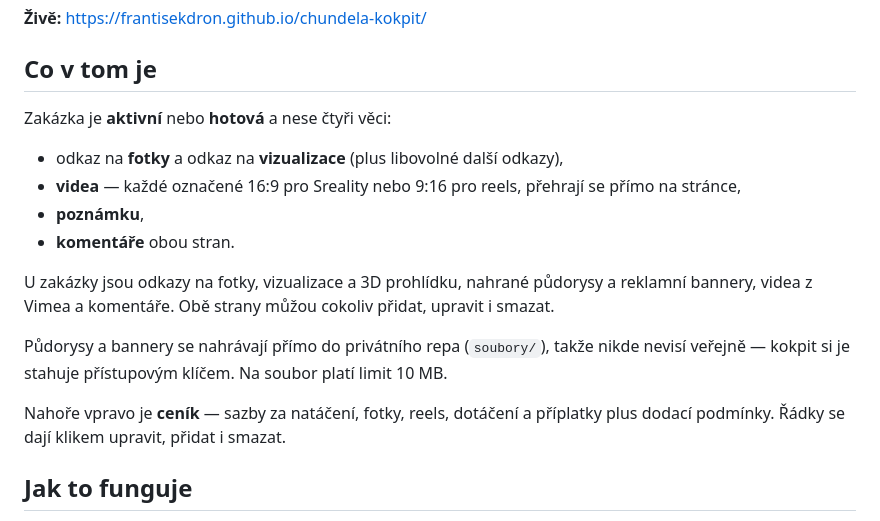
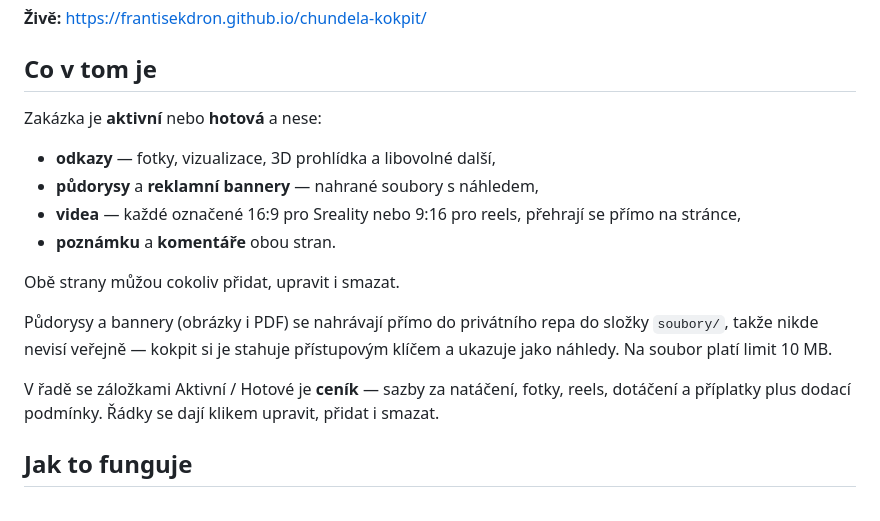
Before and after one commit to frantisekdron/chundela-kokpit, a Markdown page: README.md, the part around the change. GitHub-like rendering.

Commit message:
Srovnaný popis zakázky v README
Co-Authored-By: Claude Opus 5 <noreply@anthropic.com>

```diff
--- a/README.md
+++ b/README.md
@@ -8,24 +8,22 @@ v privátním repu `frantisekdron/chundela-data`.
 
 ## Co v tom je
 
-Zakázka je **aktivní** nebo **hotová** a nese čtyři věci:
+Zakázka je **aktivní** nebo **hotová** a nese:
 
-- odkaz na **fotky** a odkaz na **vizualizace** (plus libovolné další odkazy),
+- **odkazy** — fotky, vizualizace, 3D prohlídka a libovolné další,
+- **půdorysy** a **reklamní bannery** — nahrané soubory s náhledem,
 - **videa** — každé označené 16:9 pro Sreality nebo 9:16 pro reels, přehrají se přímo na stránce,
-- **poznámku**,
-- **komentáře** obou stran.
+- **poznámku** a **komentáře** obou stran.
 
-U zakázky jsou odkazy na fotky, vizualizace a 3D prohlídku, nahrané
-půdorysy a reklamní bannery, videa z Vimea a komentáře. Obě strany
-můžou cokoliv přidat, upravit i smazat.
+Obě strany můžou cokoliv přidat, upravit i smazat.
 
-Půdorysy a bannery se nahrávají přímo do privátního repa (`soubory/`),
-takže nikde nevisí veřejně — kokpit si je stahuje přístupovým klíčem.
-Na soubor platí limit 10 MB.
+Půdorysy a bannery (obrázky i PDF) se nahrávají přímo do privátního repa
+do složky `soubory/`, takže nikde nevisí veřejně — kokpit si je stahuje
+přístupovým klíčem a ukazuje jako náhledy. Na soubor platí limit 10 MB.
 
-Nahoře vpravo je **ceník** — sazby za natáčení, fotky, reels, dotáčení
-a příplatky plus dodací podmínky. Řádky se dají klikem upravit, přidat
-i smazat.
+V řadě se záložkami Aktivní / Hotové je **ceník** — sazby za natáčení,
+fotky, reels, dotáčení a příplatky plus dodací podmínky. Řádky se dají
+klikem upravit, přidat i smazat.
 
 ## Jak to funguje
 
```
